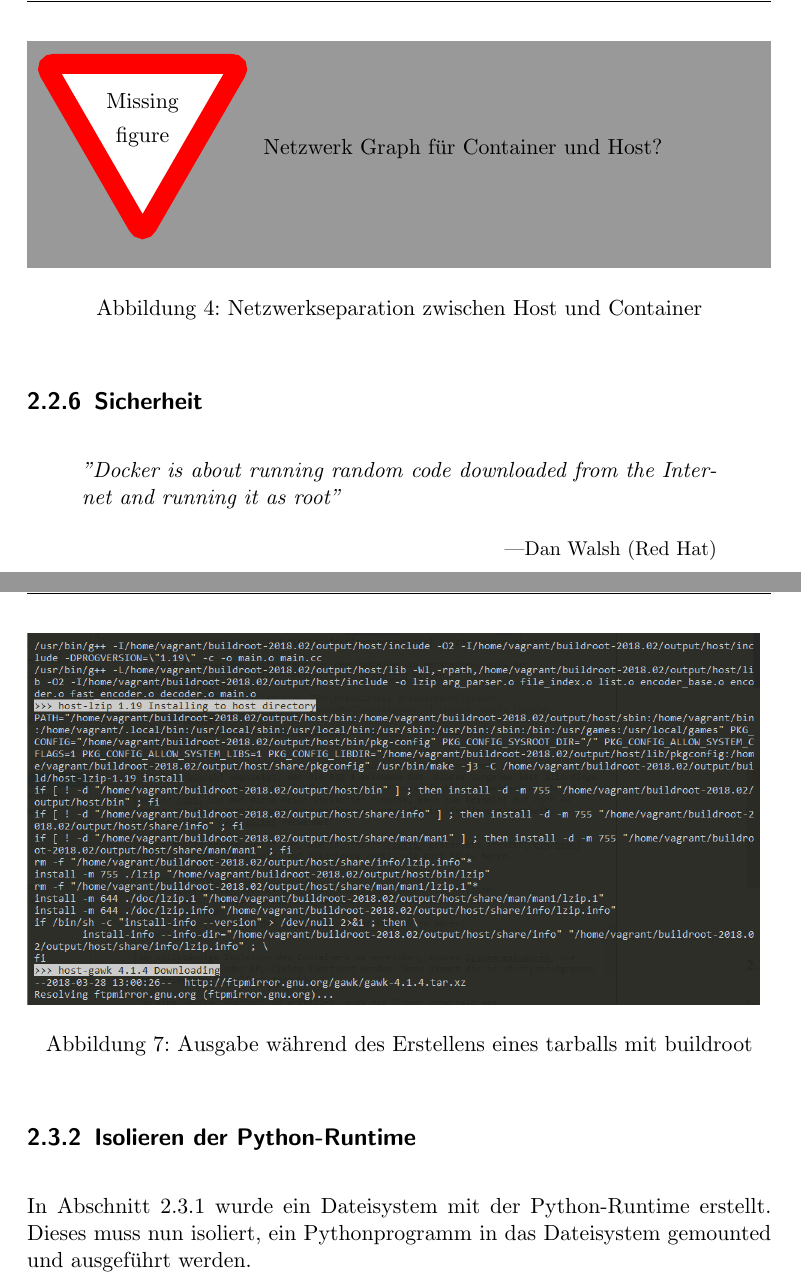
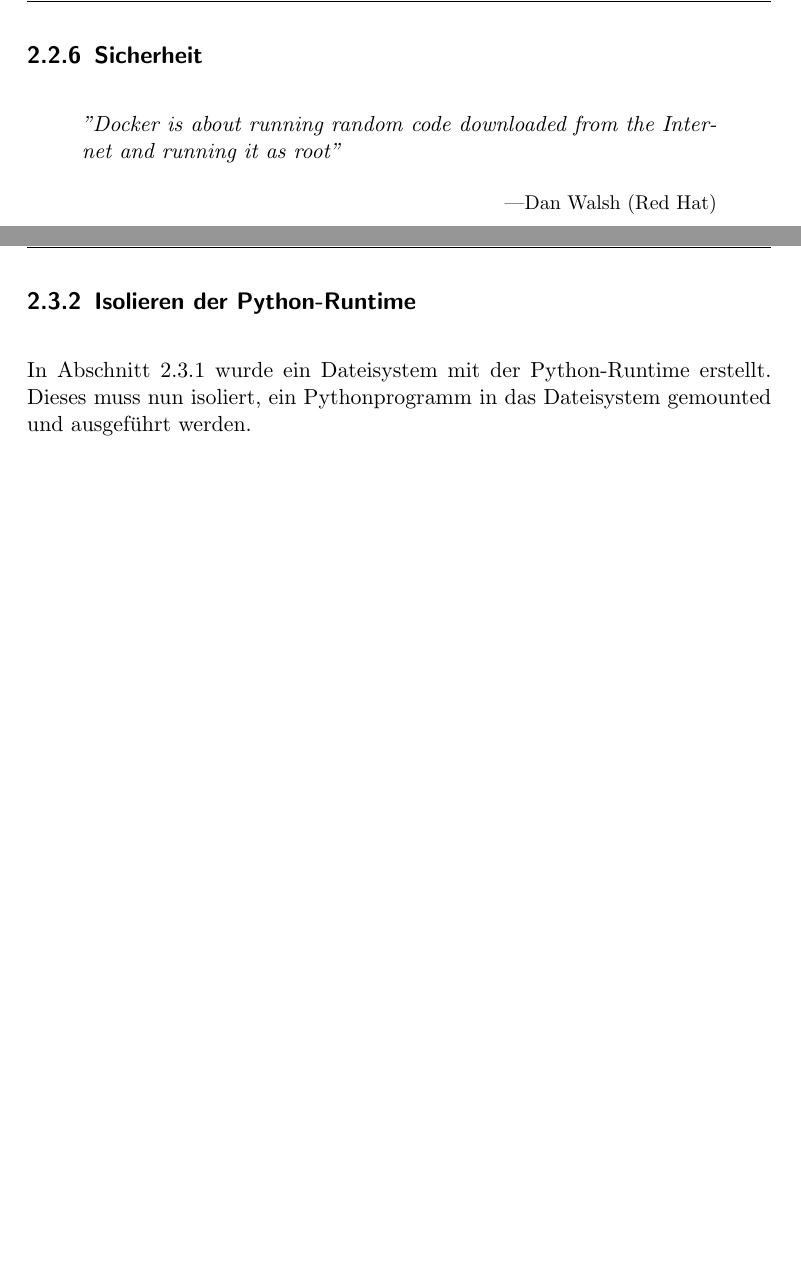
Before and after one commit to Etone/Thesis, a LaTeX thesis (TeX/thesis.tex, which reads TeX/content/grundlagen.tex): two parts of pages 14 and 18 of 31 before the commit and two parts of pages 14 and 17 of 29 after it, joined at a grey line, cut at the place of the change, the shorter picture padded with empty space. Compiled offline with pdfLaTeX.

Commit message:
Remove not needed Figures
Removed missing figures, that are no longer needed. Removed figure with buildroot output, since it is not that interessting. Rebuild pdf to be up2date

```diff
--- a/TeX/content/grundlagen.tex
+++ b/TeX/content/grundlagen.tex
@@ -146,14 +146,6 @@ Mit diesem Befehl wird eine beliebige Dateihierarchie an eine andere Stelle des
 
 Einen weiteren Aspekt, den Container vom Host-\gls{acr-os} isolieren ist das Netzwerk. Dabei kommen virtuelle Ethernet-Adapter zum Einsatz. Diese erlauben es, ein unabhängiges Netzwerk zu erzeugen. Ein Adapter der virtuellen Ethernet-Verbindung wird dabei der \gls{acr-pid} des Containers zugewiesen, das andere dem Host. Zusätzlich wird der Network-Namespace genutzt um eine vollständige Isolation des Netzwerks zu erhalten.
 
-\begin{figure}[h]
-	\begin{center}
-		\missingfigure{Netzwerk Graph für Container und Host?}
-		\caption{Netzwerkseparation zwischen Host und Container}
-		\label{fig:networkContainer}
-	\end{center}
-\end{figure}
-
 \subsection{Sicherheit}
 \label{sec:sicherheit}
 
@@ -217,12 +209,6 @@ Bei einem tarball handelt es sich um ein komprimiertes Dateisystem. Dabei wird e
 \end{figure}
 
 Zudem erlaubt es buildroot, einzelne Bibliotheken, wie zum Beispiel die Python-Runtime, beim Build-Prozess der Distribution zu integrieren. Nach dem Einstellen der benötigten Bibliotheken und dem deaktivieren der, für Container, unnötigen Features erzeugt Buildroot eine Config-Datei, die alle Änderungen beinhaltet. Durch das Starten des Build-Prozesses mit dem Befehl \texttt{make} wird die gewünschte Linux-Distribution erstellt. Am Ende dieses Prozesses liegt im Ordner \texttt{/buildroot/out/images/} das gewünschte Dateisystem \texttt{rootfs.tar}.
-
-\begin{figure}[H]
-	\includegraphics[scale=0.5]{bilder/buildroot-build.png}
-	\caption{Ausgabe während des Erstellens eines tarballs mit buildroot}
-	\label{fig:buildrootBuild}
-\end{figure}
 
 \subsection{Isolieren der Python-Runtime}
 \label{sec:isolieren}
```
Also changed, not shown: TeX/thesis.pdf.
